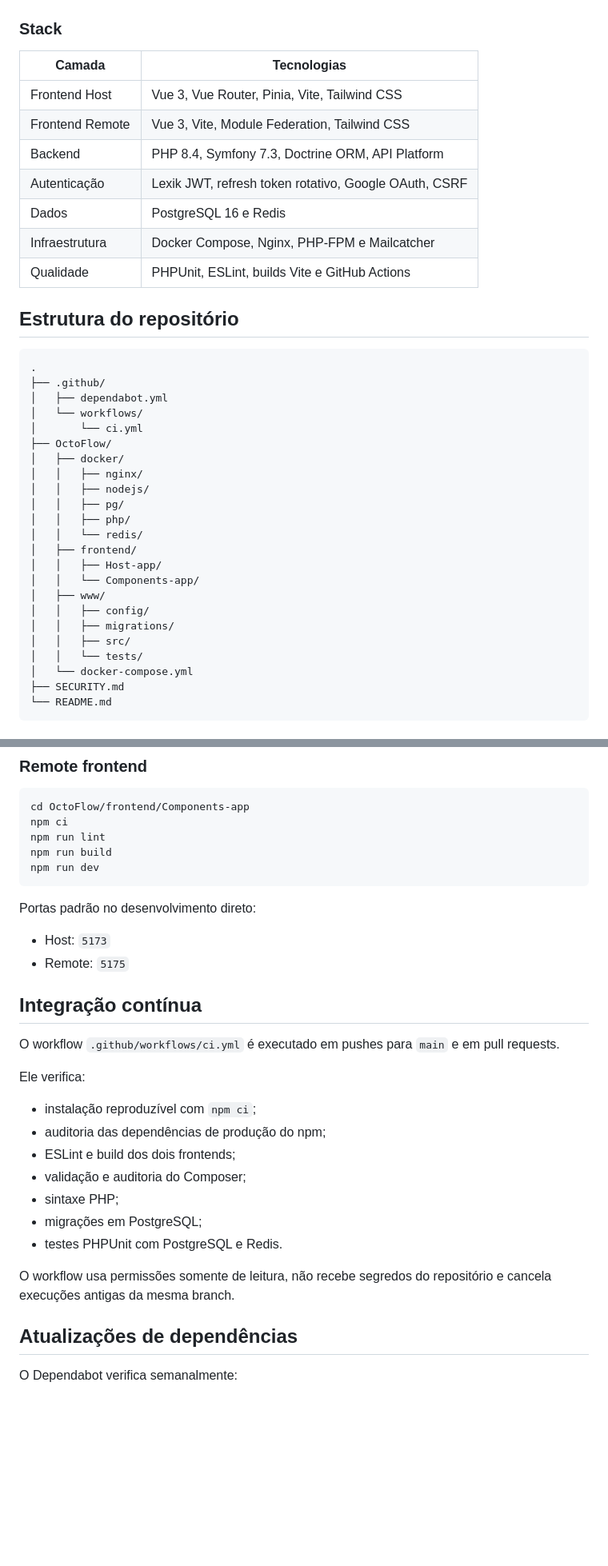
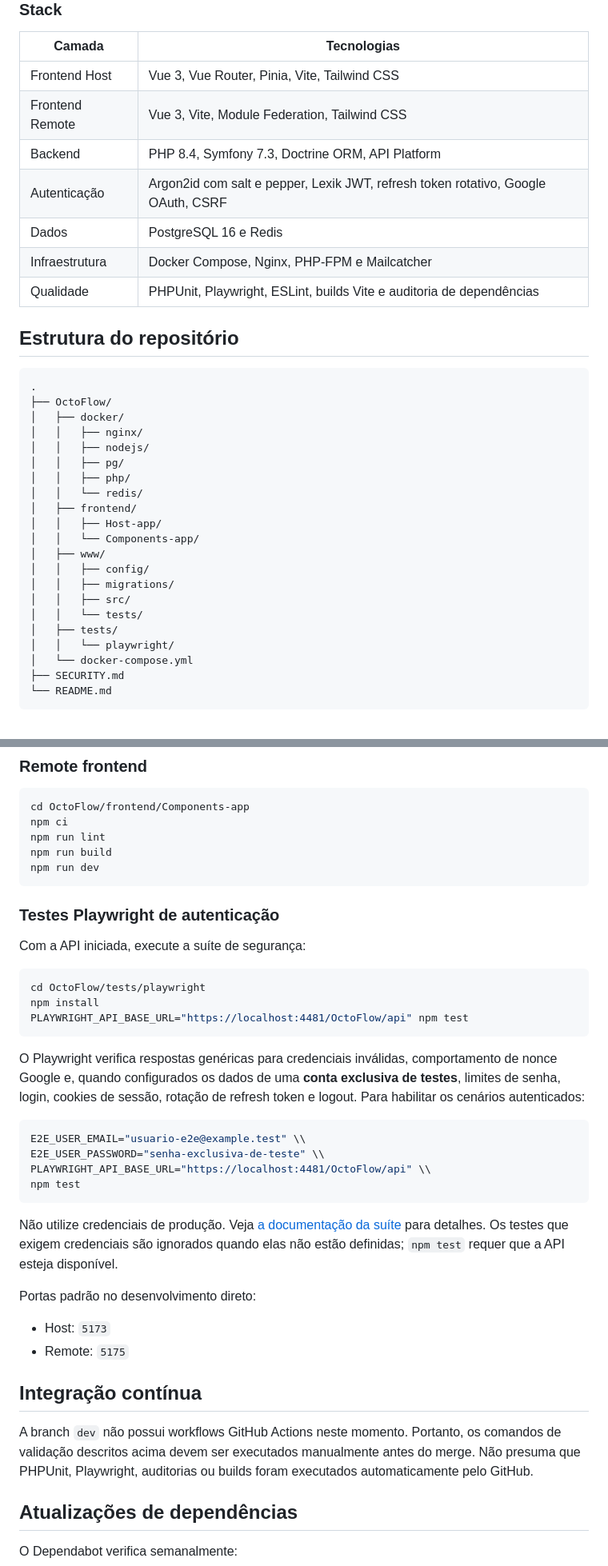
Before and after one commit to ferreis/OctoFlow, a Markdown page: README.md, 2 parts joined by grey strips. Shown at 80% size. GitHub-like rendering; blank space fills up the shorter version.

Commit message:
docs: atualizar README com segurança Argon2id e validações

````diff
--- a/README.md
+++ b/README.md
@@ -39,19 +39,15 @@ flowchart LR
 | Frontend Host | Vue 3, Vue Router, Pinia, Vite, Tailwind CSS |
 | Frontend Remote | Vue 3, Vite, Module Federation, Tailwind CSS |
 | Backend | PHP 8.4, Symfony 7.3, Doctrine ORM, API Platform |
-| Autenticação | Lexik JWT, refresh token rotativo, Google OAuth, CSRF |
+| Autenticação | Argon2id com salt e pepper, Lexik JWT, refresh token rotativo, Google OAuth, CSRF |
 | Dados | PostgreSQL 16 e Redis |
 | Infraestrutura | Docker Compose, Nginx, PHP-FPM e Mailcatcher |
-| Qualidade | PHPUnit, ESLint, builds Vite e GitHub Actions |
+| Qualidade | PHPUnit, Playwright, ESLint, builds Vite e auditoria de dependências |
 
 ## Estrutura do repositório
 
 ```text
 .
-├── .github/
-│   ├── dependabot.yml
-│   └── workflows/
-│       └── ci.yml
 ├── OctoFlow/
 │   ├── docker/
 │   │   ├── nginx/
@@ -67,6 +63,8 @@ flowchart LR
 │   │   ├── migrations/
 │   │   ├── src/
 │   │   └── tests/
+│   ├── tests/
+│   │   └── playwright/
 │   └── docker-compose.yml
 ├── SECURITY.md
 └── README.md
@@ -237,6 +255,27 @@ npm run build
 npm run dev
 ```
 
+### Testes Playwright de autenticação
+
+Com a API iniciada, execute a suíte de segurança:
+
+```bash
+cd OctoFlow/tests/playwright
+npm install
+PLAYWRIGHT_API_BASE_URL="https://localhost:4481/OctoFlow/api" npm test
+```
+
+O Playwright verifica respostas genéricas para credenciais inválidas, comportamento de nonce Google e, quando configurados os dados de uma **conta exclusiva de testes**, limites de senha, login, cookies de sessão, rotação de refresh token e logout. Para habilitar os cenários autenticados:
+
+```bash
+E2E_USER_EMAIL="usuario-e2e@example.test" \\
+E2E_USER_PASSWORD="senha-exclusiva-de-teste" \\
+PLAYWRIGHT_API_BASE_URL="https://localhost:4481/OctoFlow/api" \\
+npm test
+```
+
+Não utilize credenciais de produção. Veja [a documentação da suíte](OctoFlow/tests/playwright/README.md) para detalhes. Os testes que exigem credenciais são ignorados quando elas não estão definidas; `npm test` requer que a API esteja disponível.
+
 Portas padrão no desenvolvimento direto:
 
 - Host: `5173`
@@ -244,19 +283,7 @@ Portas padrão no desenvolvimento direto:
 
 ## Integração contínua
 
-O workflow `.github/workflows/ci.yml` é executado em pushes para `main` e em pull requests.
-
-Ele verifica:
-
-- instalação reproduzível com `npm ci`;
-- auditoria das dependências de produção do npm;
-- ESLint e build dos dois frontends;
-- validação e auditoria do Composer;
-- sintaxe PHP;
-- migrações em PostgreSQL;
-- testes PHPUnit com PostgreSQL e Redis.
-
-O workflow usa permissões somente de leitura, não recebe segredos do repositório e cancela execuções antigas da mesma branch.
+A branch `dev` não possui workflows GitHub Actions neste momento. Portanto, os comandos de validação descritos acima devem ser executados manualmente antes do merge. Não presuma que PHPUnit, Playwright, auditorias ou builds foram executados automaticamente pelo GitHub.
 
 ## Atualizações de dependências
 
````
Also changed, not shown: other parts of README.md (+25 -5 lines).
